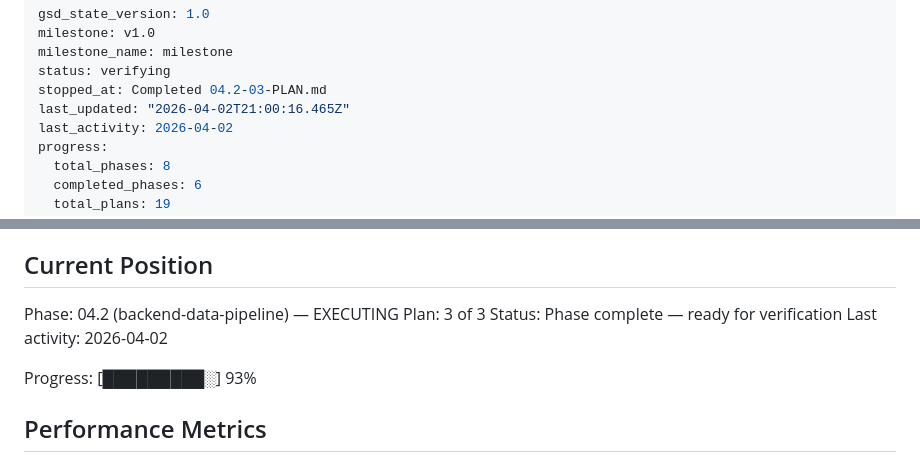
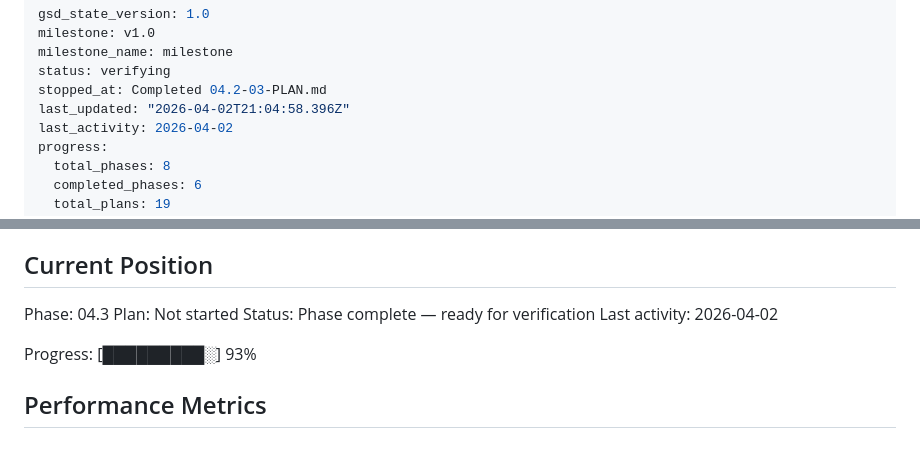
Before and after one commit to hokaradag/fiyatcep, a Markdown page: .planning/STATE.md, 2 parts joined by grey strips. GitHub-like rendering.

Commit message:
docs(phase-04.2): complete phase execution

```diff
--- a/.planning/STATE.md
+++ b/.planning/STATE.md
@@ -4,7 +4,7 @@ milestone: v1.0
 milestone_name: milestone
 status: verifying
 stopped_at: Completed 04.2-03-PLAN.md
-last_updated: "2026-04-02T21:00:16.465Z"
+last_updated: "2026-04-02T21:04:58.396Z"
 last_activity: 2026-04-02
 progress:
   total_phases: 8
@@ -25,8 +25,8 @@ See: .planning/PROJECT.md (updated 2026-03-27)
 
 ## Current Position
 
-Phase: 04.2 (backend-data-pipeline) — EXECUTING
-Plan: 3 of 3
+Phase: 04.3
+Plan: Not started
 Status: Phase complete — ready for verification
 Last activity: 2026-04-02
 
```
Also changed, not shown: 1 other file.
